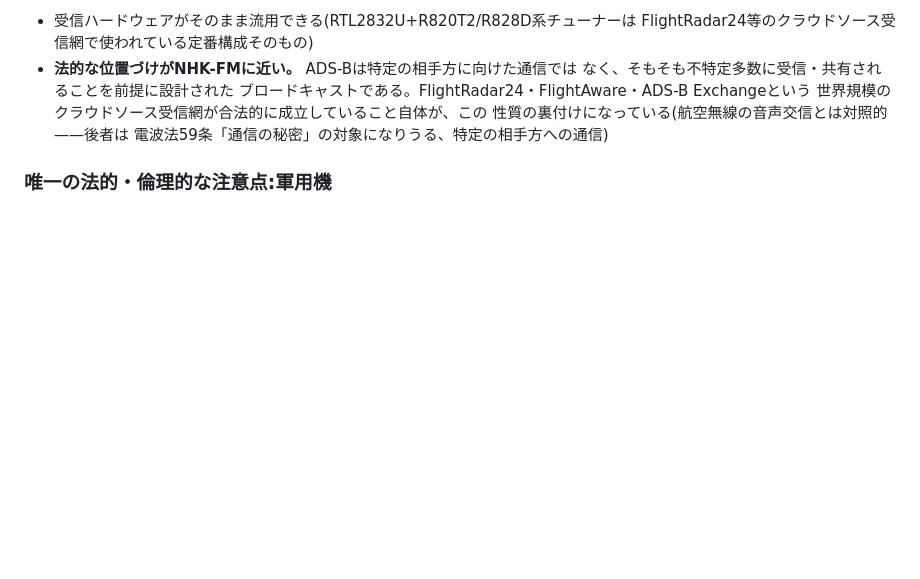
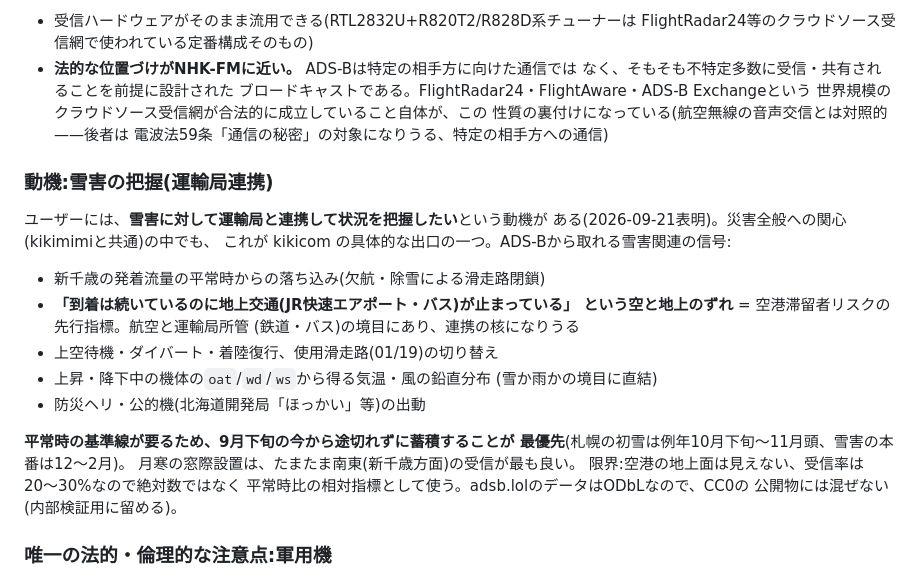
Before and after one commit to dwg7/kikicom, a Markdown page: CLAUDE.md, the part around the change. GitHub-like rendering; blank space fills up the shorter version.

Commit message:
CLAUDE.md: record snow-disaster / transport-bureau motivation
Co-Authored-By: Claude Opus 5 <noreply@anthropic.com>

```diff
--- a/CLAUDE.md
+++ b/CLAUDE.md
@@ -32,6 +32,28 @@ RTL-SDR一式でどこまで面白いことができるかを探る過程で生
   世界規模のクラウドソース受信網が合法的に成立していること自体が、この
   性質の裏付けになっている(航空無線の音声交信とは対照的——後者は
   電波法59条「通信の秘密」の対象になりうる、特定の相手方への通信)
+
+### 動機:雪害の把握(運輸局連携)
+
+ユーザーには、**雪害に対して運輸局と連携して状況を把握したい**という動機が
+ある(2026-09-21表明)。災害全般への関心(kikimimiと共通)の中でも、
+これが kikicom の具体的な出口の一つ。ADS-Bから取れる雪害関連の信号:
+
+- 新千歳の発着流量の平常時からの落ち込み(欠航・除雪による滑走路閉鎖)
+- **「到着は続いているのに地上交通(JR快速エアポート・バス)が止まっている」
+  という空と地上のずれ** = 空港滞留者リスクの先行指標。航空と運輸局所管
+  (鉄道・バス)の境目にあり、連携の核になりうる
+- 上空待機・ダイバート・着陸復行、使用滑走路(01/19)の切り替え
+- 上昇・降下中の機体の`oat`/`wd`/`ws`から得る気温・風の鉛直分布
+  (雪か雨かの境目に直結)
+- 防災ヘリ・公的機(北海道開発局「ほっかい」等)の出動
+
+**平常時の基準線が要るため、9月下旬の今から途切れずに蓄積することが
+最優先**(札幌の初雪は例年10月下旬〜11月頭、雪害の本番は12〜2月)。
+月寒の窓際設置は、たまたま南東(新千歳方面)の受信が最も良い。
+限界:空港の地上面は見えない、受信率は20〜30%なので絶対数ではなく
+平常時比の相対指標として使う。adsb.lolのデータはODbLなので、CC0の
+公開物には混ぜない(内部検証用に留める)。
 
 ### 唯一の法的・倫理的な注意点:軍用機
 
```
